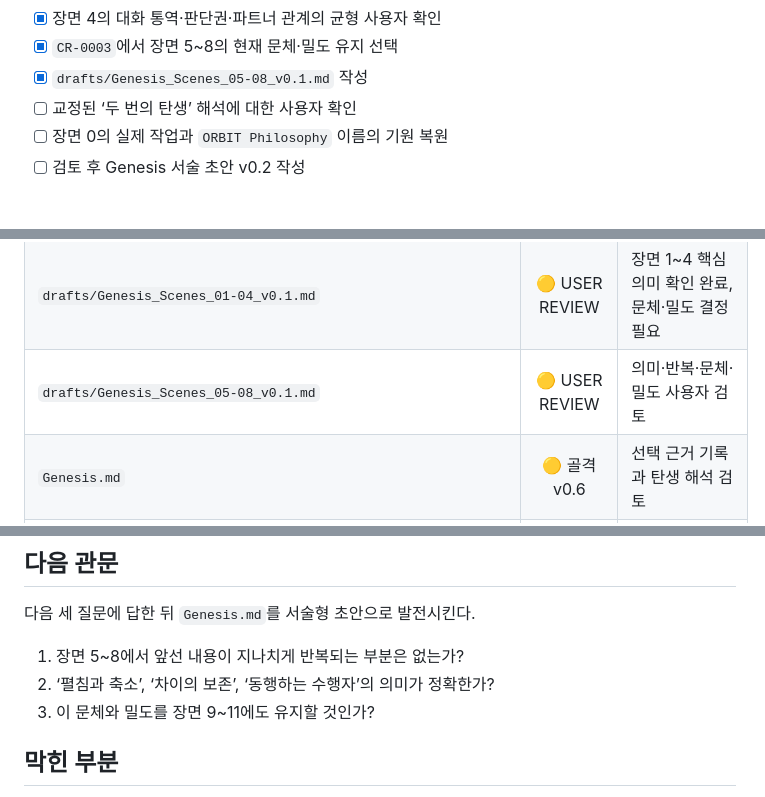
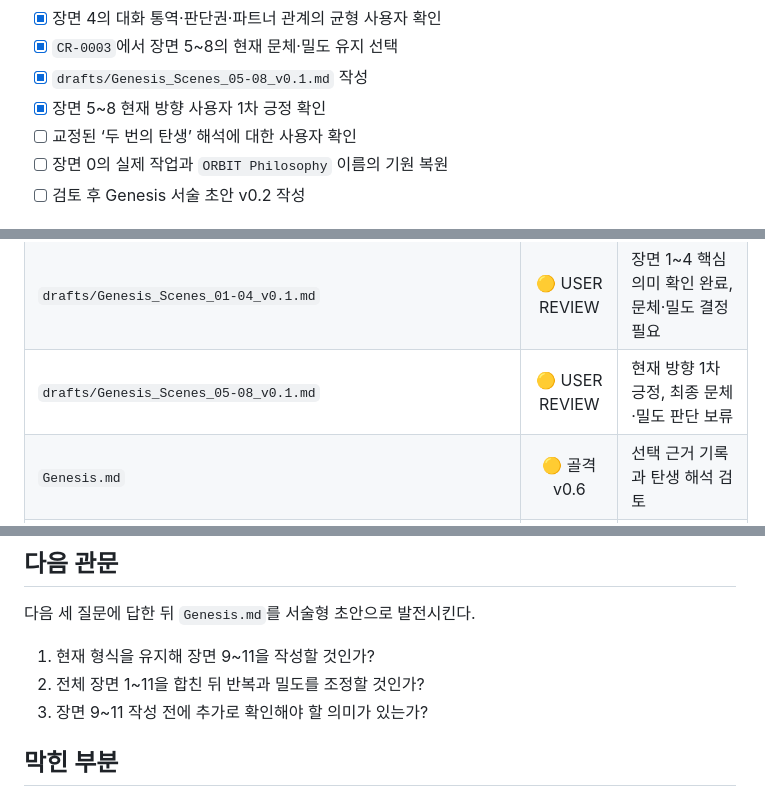
Before and after one commit to boundaryx01-uniquelife/orbit-philosophy, a Markdown page: STATUS.md, 3 parts joined by grey strips. Rendered like a GitHub page.

```diff
--- a/STATUS.md
+++ b/STATUS.md
@@ -62,6 +62,7 @@
 - [x] 장면 4의 대화 통역·판단권·파트너 관계의 균형 사용자 확인
 - [x] `CR-0003`에서 장면 5~8의 현재 문체·밀도 유지 선택
 - [x] `drafts/Genesis_Scenes_05-08_v0.1.md` 작성
+- [x] 장면 5~8 현재 방향 사용자 1차 긍정 확인
 - [ ] 교정된 ‘두 번의 탄생’ 해석에 대한 사용자 확인
 - [ ] 장면 0의 실제 작업과 `ORBIT Philosophy` 이름의 기원 복원
 - [ ] 검토 후 Genesis 서술 초안 v0.2 작성
@@ -82,7 +83,7 @@
 | `decisions/CR-0002_How_to_Start_the_Genesis_Prose_Draft.md` | ✅ DECIDED | 장면 1~4 초안 결과 검토 |
 | `decisions/CR-0003_Continue_the_Current_Prose_Style.md` | ✅ DECIDED | 장면 5~8 검토 후 최종 문체 판단 |
 | `drafts/Genesis_Scenes_01-04_v0.1.md` | 🟡 USER REVIEW | 장면 1~4 핵심 의미 확인 완료, 문체·밀도 결정 필요 |
-| `drafts/Genesis_Scenes_05-08_v0.1.md` | 🟡 USER REVIEW | 의미·반복·문체·밀도 사용자 검토 |
+| `drafts/Genesis_Scenes_05-08_v0.1.md` | 🟡 USER REVIEW | 현재 방향 1차 긍정, 최종 문체·밀도 판단 보류 |
 | `Genesis.md` | 🟡 골격 v0.6 | 선택 근거 기록과 탄생 해석 검토 |
 | `WHY.md` | ⬜ | Genesis 초안 이후 작성 |
 | `manifesto/P00-01_Philosophy.md` | 🟡 초기 초안 | Genesis·WHY 이후 재정제 |
@@ -92,9 +93,9 @@
 
 다음 세 질문에 답한 뒤 `Genesis.md`를 서술형 초안으로 발전시킨다.
 
-1. 장면 5~8에서 앞선 내용이 지나치게 반복되는 부분은 없는가?
-2. ‘펼침과 축소’, ‘차이의 보존’, ‘동행하는 수행자’의 의미가 정확한가?
-3. 이 문체와 밀도를 장면 9~11에도 유지할 것인가?
+1. 현재 형식을 유지해 장면 9~11을 작성할 것인가?
+2. 전체 장면 1~11을 합친 뒤 반복과 밀도를 조정할 것인가?
+3. 장면 9~11 작성 전에 추가로 확인해야 할 의미가 있는가?
 
 ## 막힌 부분
 
```
Also changed, not shown: drafts/Genesis_Scenes_05-08_v0.1.md (+2 -1 lines).
